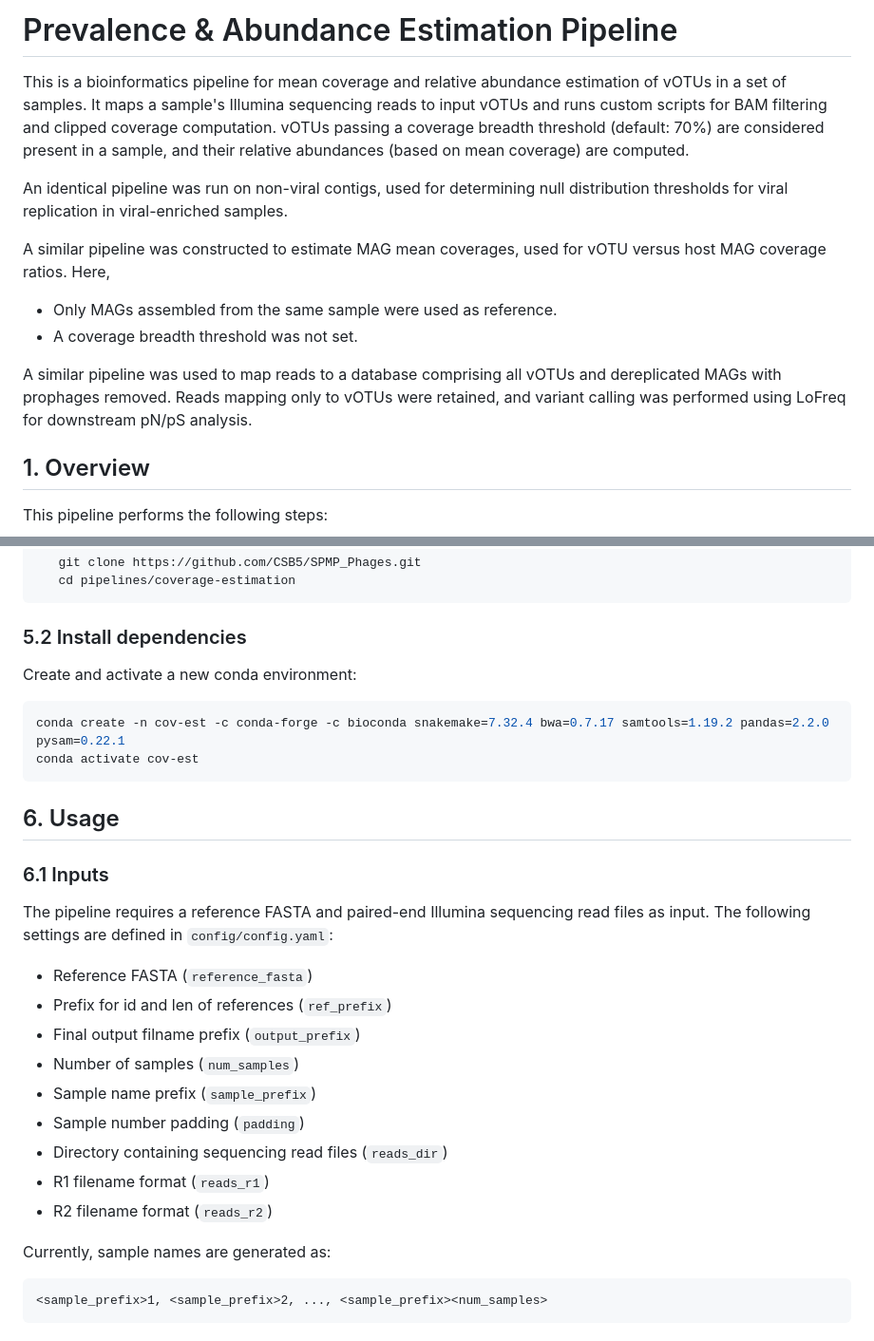
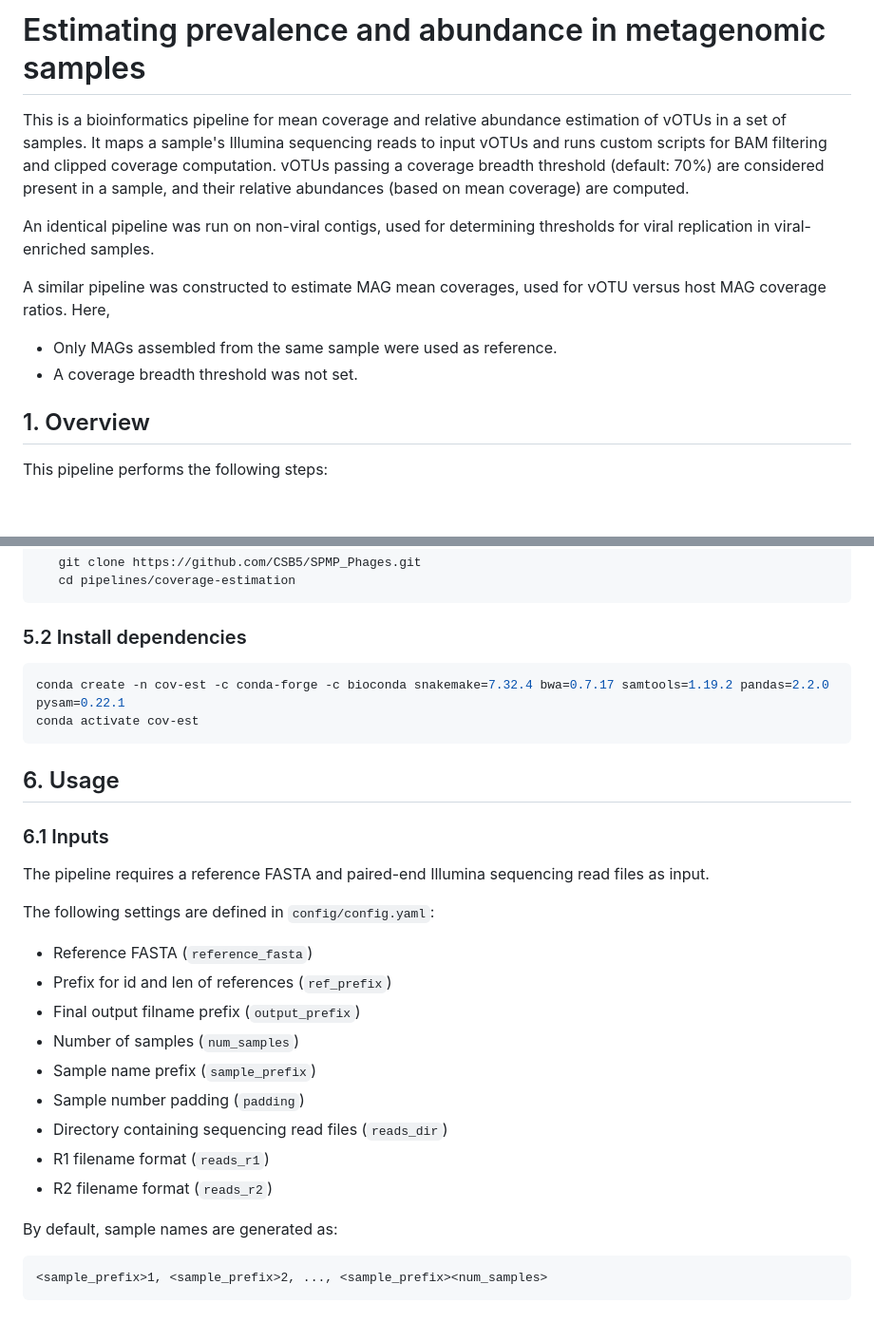
Before and after one commit to CSB5/SPMP_Phages, a Markdown page: pipelines/coverage-estimation/README.md, 2 parts joined by grey strips. Shown at 95% size. Drawn GitHub-style; blank space fills up the shorter version.

````diff
--- a/pipelines/coverage-estimation/README.md
+++ b/pipelines/coverage-estimation/README.md
@@ -1,14 +1,12 @@
-# Prevalence & Abundance Estimation Pipeline
+# Estimating prevalence and abundance in metagenomic samples
 
 This is a bioinformatics pipeline for mean coverage and relative abundance estimation of vOTUs in a set of samples. It maps a sample's Illumina sequencing reads to input vOTUs and runs custom scripts for BAM filtering and clipped coverage computation. vOTUs passing a coverage breadth threshold (default: 70%) are considered present in a sample, and their relative abundances (based on mean coverage) are computed.
 
-An identical pipeline was run on non-viral contigs, used for determining null distribution thresholds for viral replication in viral-enriched samples.
+An identical pipeline was run on non-viral contigs, used for determining thresholds for viral replication in viral-enriched samples.
 
 A similar pipeline was constructed to estimate MAG mean coverages, used for vOTU versus host MAG coverage ratios. Here,
 * Only MAGs assembled from the same sample were used as reference.
 * A coverage breadth threshold was not set.
-
-A similar pipeline was used to map reads to a database comprising all vOTUs and dereplicated MAGs with prophages removed. Reads mapping only to vOTUs were retained, and variant calling was performed using LoFreq for downstream pN/pS analysis.
 
 ## 1. Overview
 
@@ -68,8 +66,6 @@ This pipeline is designed for high-performance computing (HPC) environments.
 
 ### 5.2 Install dependencies
 
-Create and activate a new conda environment:
-
 ```bash
 conda create -n cov-est -c conda-forge -c bioconda snakemake=7.32.4 bwa=0.7.17 samtools=1.19.2 pandas=2.2.0 pysam=0.22.1
 conda activate cov-est
@@ -79,7 +75,9 @@ conda activate cov-est
 
 ### 6.1 Inputs
 
-The pipeline requires a reference FASTA and paired-end Illumina sequencing read files as input. The following settings are defined in `config/config.yaml`:
+The pipeline requires a reference FASTA and paired-end Illumina sequencing read files as input.
+
+The following settings are defined in `config/config.yaml`:
 
 * Reference FASTA (`reference_fasta`)
 * Prefix for id and len of references (`ref_prefix`)
@@ -91,7 +89,7 @@ The pipeline requires a reference FASTA and paired-end Illumina sequencing read
 * R1 filename format (`reads_r1`)
 * R2 filename format (`reads_r2`)
 
-Currently, sample names are generated as:
+By default, sample names are generated as:
   ```
   <sample_prefix>1, <sample_prefix>2, ..., <sample_prefix><num_samples>
   ```
````
Also changed, not shown: pipelines/vfc-construction/README.md (+5 -7 lines), pipelines/viral-identification/README.md (+22 -20 lines).
